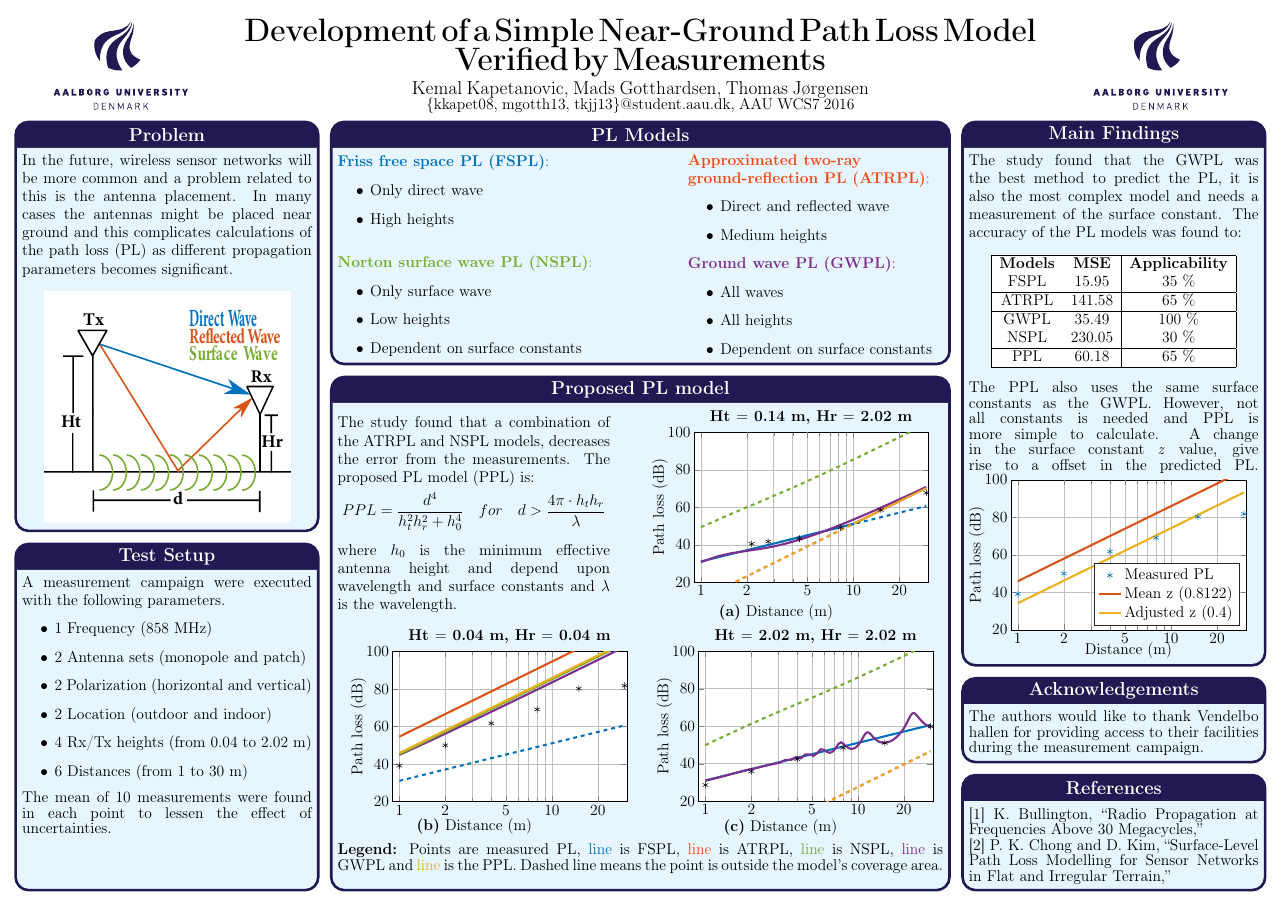
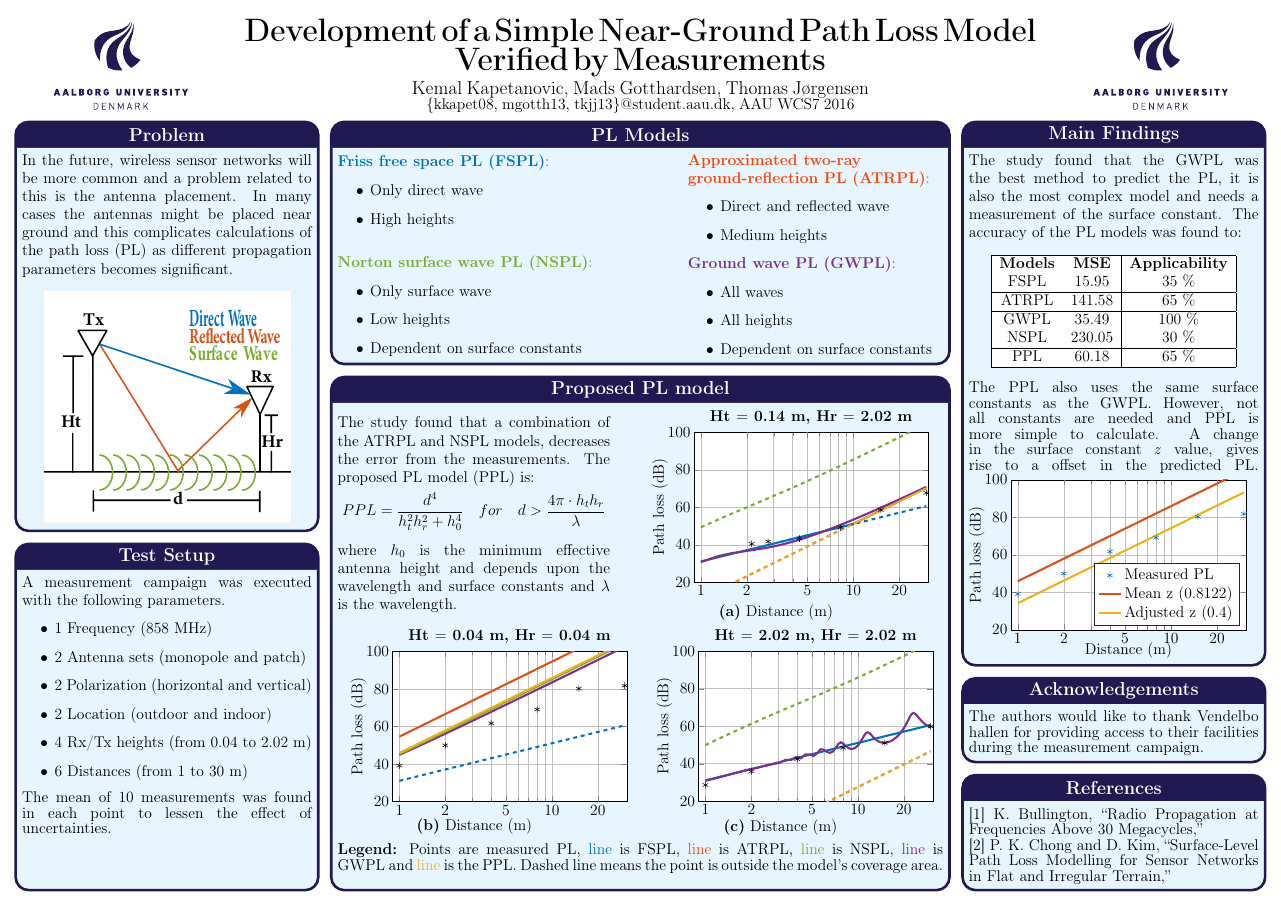
Before and after one commit to tkjj13/P7, a LaTeX poster (Poster/poster.tex, which reads Poster/Box/Comparison.tex, Poster/Box/NPPL.tex, Poster/Box/Test_setup.tex): the whole page. Compiled offline with pdfLaTeX.

Commit message:
ret_i_poster

```diff
--- a/Poster/Box/Comparison.tex
+++ b/Poster/Box/Comparison.tex
@@ -19,5 +19,5 @@ PPL            & 60.18        & 65 \%                  \\ \hline
 \end{center}
 
 
-The PPL also uses the same surface constants as the GWPL. However, not all constants is needed and PPL is more simple to calculate. A change in the surface constant \textit{z} value, give rise to a offset in the predicted PL.
+The PPL also uses the same surface constants as the GWPL. However, not all constants are needed and PPL is more simple to calculate. A change in the surface constant \textit{z} value, gives rise to a offset in the predicted PL.
 \input{pix/Models1zadjust.tex}
--- a/Poster/Box/NPPL.tex
+++ b/Poster/Box/NPPL.tex
@@ -5,7 +5,7 @@ The study found that a combination of the ATRPL and NSPL models, decreases the e
 \vspace{-0.5em}\begin{align*}
 PPL = \frac{d^4}{h_t^2 h_r^2+h_0^4}\quad for \quad d > \frac{4\pi\cdot h_th_r}{\lambda}
 \end{align*}
-where $h_0$ is the minimum effective antenna height and depend upon wavelength and surface constants and $\lambda$ is the wavelength.
+where $h_0$ is the minimum effective antenna height and depends upon the wavelength and surface constants and $\lambda$ is the wavelength.
 
 
 \end{minipage}%
--- a/Poster/Box/Test_setup.tex
+++ b/Poster/Box/Test_setup.tex
@@ -1,5 +1,5 @@
 \large
-A measurement campaign were executed with the following parameters.
+A measurement campaign was executed with the following parameters.
 \begin{itemize}%\itemsep0em
 \item 1 Frequency (858 MHz)
 \item 2 Antenna sets (monopole and patch)
@@ -8,7 +8,7 @@ A measurement campaign were executed with the following parameters.
 \item 4 Rx/Tx heights (from 0.04 to 2.02 m)
 \item 6 Distances (from 1 to 30 m)
 \end{itemize}
-The mean of 10 measurements were found in each point to lessen the effect of uncertainties. %The used setup was:
+The mean of 10 measurements was found in each point to lessen the effect of uncertainties. %The used setup was:
 %\begin{center}
 %\includegraphics[scale=0.5]{Setup.pdf}
 %\captionof{figure}{The setup used in the campaign.}
```
